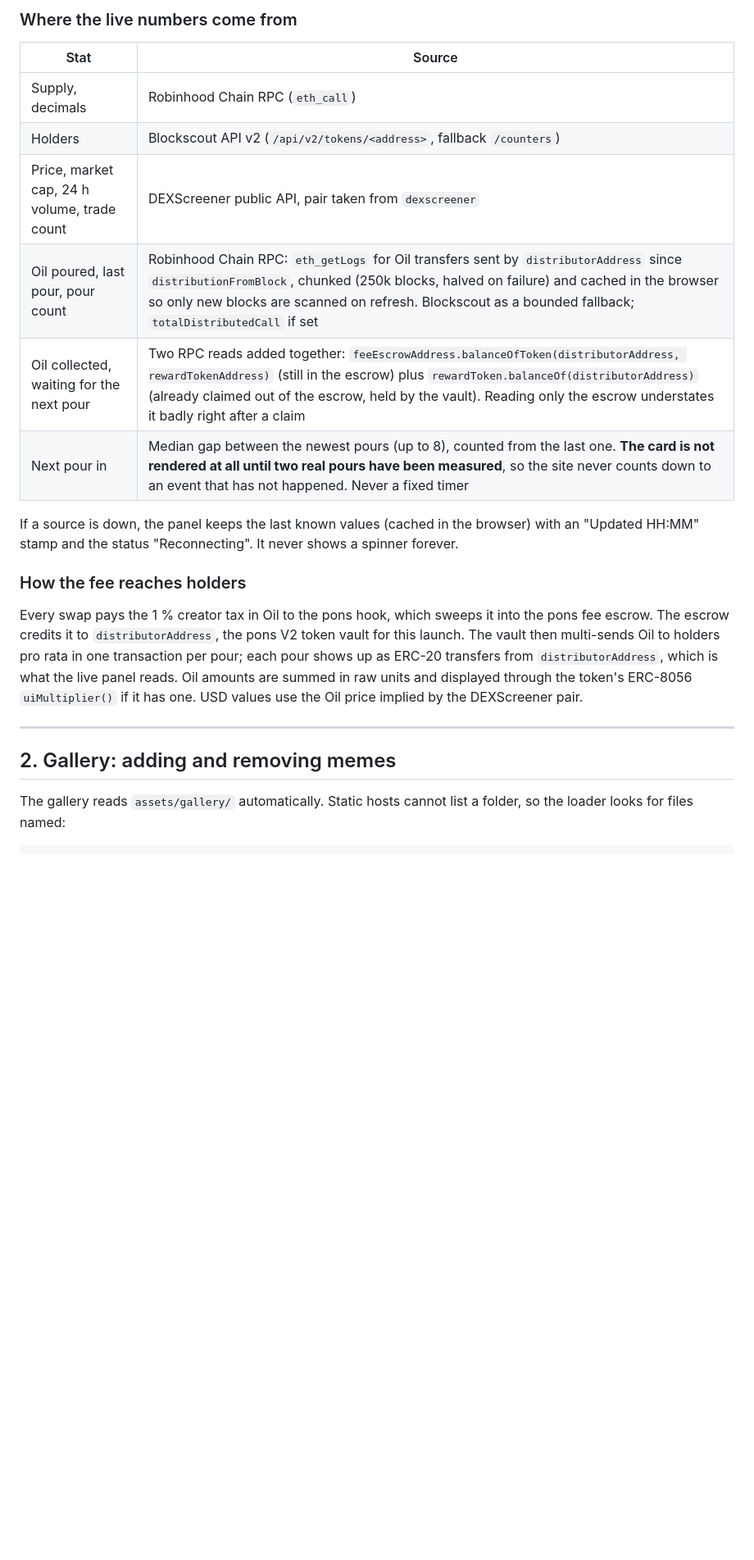
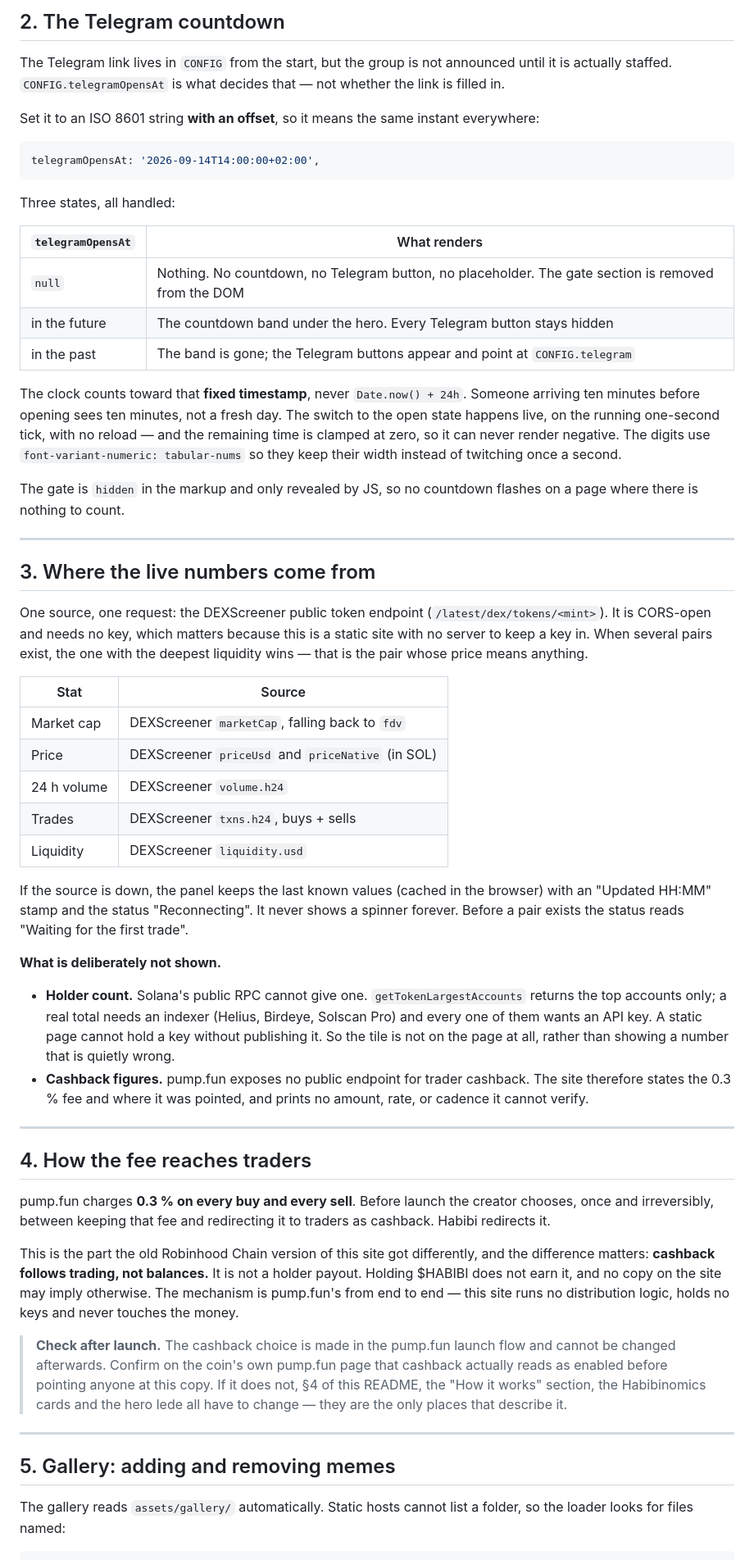
Before and after one commit to eliaskosho/habibi, a Markdown page: README.md, the part around one of its changes. Shown at 82% size. GitHub-like rendering; blank space fills up the shorter version.

````diff
--- a/README.md
+++ b/README.md
@@ -48,24 +47,60 @@ Not guessed. `PonsV2LaunchFactory` (`0x7eD598Bc…`) exposes `getLaunchedToken(a
 
-### Where the live numbers come from
+## 2. The Telegram countdown
+
+The Telegram link lives in `CONFIG` from the start, but the group is not announced until it is actually staffed. `CONFIG.telegramOpensAt` is what decides that — not whether the link is filled in.
+
+Set it to an ISO 8601 string **with an offset**, so it means the same instant everywhere:
+
+```js
+telegramOpensAt: '2026-09-14T14:00:00+02:00',
+```
+
+Three states, all handled:
+
+| `telegramOpensAt` | What renders |
+|---|---|
+| `null` | Nothing. No countdown, no Telegram button, no placeholder. The gate section is removed from the DOM |
+| in the future | The countdown band under the hero. Every Telegram button stays hidden |
+| in the past | The band is gone; the Telegram buttons appear and point at `CONFIG.telegram` |
+
+The clock counts toward that **fixed timestamp**, never `Date.now() + 24h`. Someone arriving ten minutes before opening sees ten minutes, not a fresh day. The switch to the open state happens live, on the running one-second tick, with no reload — and the remaining time is clamped at zero, so it can never render negative. The digits use `font-variant-numeric: tabular-nums` so they keep their width instead of twitching once a second.
+
+The gate is `hidden` in the markup and only revealed by JS, so no countdown flashes on a page where there is nothing to count.
+
+---
+
+## 3. Where the live numbers come from
+
+One source, one request: the DEXScreener public token endpoint (`/latest/dex/tokens/<mint>`). It is CORS-open and needs no key, which matters because this is a static site with no server to keep a key in. When several pairs exist, the one with the deepest liquidity wins — that is the pair whose price means anything.
 
 | Stat | Source |
 |---|---|
-| Supply, decimals | Robinhood Chain RPC (`eth_call`) |
-| Holders | Blockscout API v2 (`/api/v2/tokens/<address>`, fallback `/counters`) |
-| Price, market cap, 24 h volume, trade count | DEXScreener public API, pair taken from `dexscreener` |
-| Oil poured, last pour, pour count | Robinhood Chain RPC: `eth_getLogs` for Oil transfers sent by `distributorAddress` since `distributionFromBlock`, chunked (250k blocks, halved on failure) and cached in the browser so only new blocks are scanned on refresh. Blockscout as a bounded fallback; `totalDistributedCall` if set |
-| Oil collected, waiting for the next pour | Two RPC reads added together: `feeEscrowAddress.balanceOfToken(distributorAddress, rewardTokenAddress)` (still in the escrow) plus `rewardToken.balanceOf(distributorAddress)` (already claimed out of the escrow, held by the vault). Reading only the escrow understates it badly right after a claim |
-| Next pour in | Median gap between the newest pours (up to 8), counted from the last one. **The card is not rendered at all until two real pours have been measured**, so the site never counts down to an event that has not happened. Never a fixed timer |
+| Market cap | DEXScreener `marketCap`, falling back to `fdv` |
+| Price | DEXScreener `priceUsd` and `priceNative` (in SOL) |
+| 24 h volume | DEXScreener `volume.h24` |
+| Trades | DEXScreener `txns.h24`, buys + sells |
+| Liquidity | DEXScreener `liquidity.usd` |
 
-If a source is down, the panel keeps the last known values (cached in the browser) with an "Updated HH:MM" stamp and the status "Reconnecting". It never shows a spinner forever.
+If the source is down, the panel keeps the last known values (cached in the browser) with an "Updated HH:MM" stamp and the status "Reconnecting". It never shows a spinner forever. Before a pair exists the status reads "Waiting for the first trade".
 
-### How the fee reaches holders
+**What is deliberately not shown.**
 
-Every swap pays the 1 % creator tax in Oil to the pons hook, which sweeps it into the pons fee escrow. The escrow credits it to `distributorAddress`, the pons V2 token vault for this launch. The vault then multi-sends Oil to holders pro rata in one transaction per pour; each pour shows up as ERC-20 transfers from `distributorAddress`, which is what the live panel reads. Oil amounts are summed in raw units and displayed through the token's ERC-8056 `uiMultiplier()` if it has one. USD values use the Oil price implied by the DEXScreener pair.
+- **Holder count.** Solana's public RPC cannot give one. `getTokenLargestAccounts` returns the top accounts only; a real total needs an indexer (Helius, Birdeye, Solscan Pro) and every one of them wants an API key. A static page cannot hold a key without publishing it. So the tile is not on the page at all, rather than showing a number that is quietly wrong.
+- **Cashback figures.** pump.fun exposes no public endpoint for trader cashback. The site therefore states the 0.3 % fee and where it was pointed, and prints no amount, rate, or cadence it cannot verify.
 
 ---
 
-## 2. Gallery: adding and removing memes
+## 4. How the fee reaches traders
+
+pump.fun charges **0.3 % on every buy and every sell**. Before launch the creator chooses, once and irreversibly, between keeping that fee and redirecting it to traders as cashback. Habibi redirects it.
+
+This is the part the old Robinhood Chain version of this site got differently, and the difference matters: **cashback follows trading, not balances.** It is not a holder payout. Holding $HABIBI does not earn it, and no copy on the site may imply otherwise. The mechanism is pump.fun's from end to end — this site runs no distribution logic, holds no keys and never touches the money.
+
+> **Check after launch.** The cashback choice is made in the pump.fun launch flow and cannot be changed afterwards. Confirm on the coin's own pump.fun page that cashback actually reads as enabled before pointing anyone at this copy. If it does not, §4 of this README, the "How it works" section, the Habibinomics cards and the hero lede all have to change — they are the only places that describe it.
+
+---
+
+## 5. Gallery: adding and removing memes
 
 The gallery reads `assets/gallery/` automatically. Static hosts cannot list a folder, so the loader looks for files named:
 
````
Also changed, not shown: other parts of README.md (+38 -37 lines).
